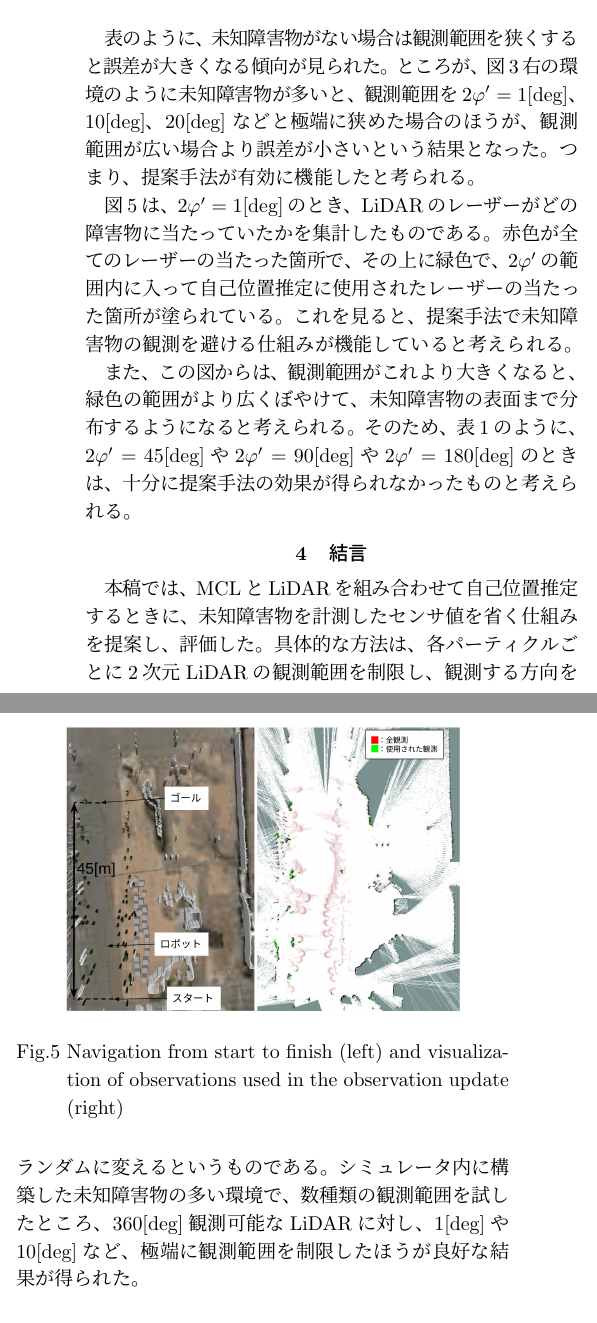
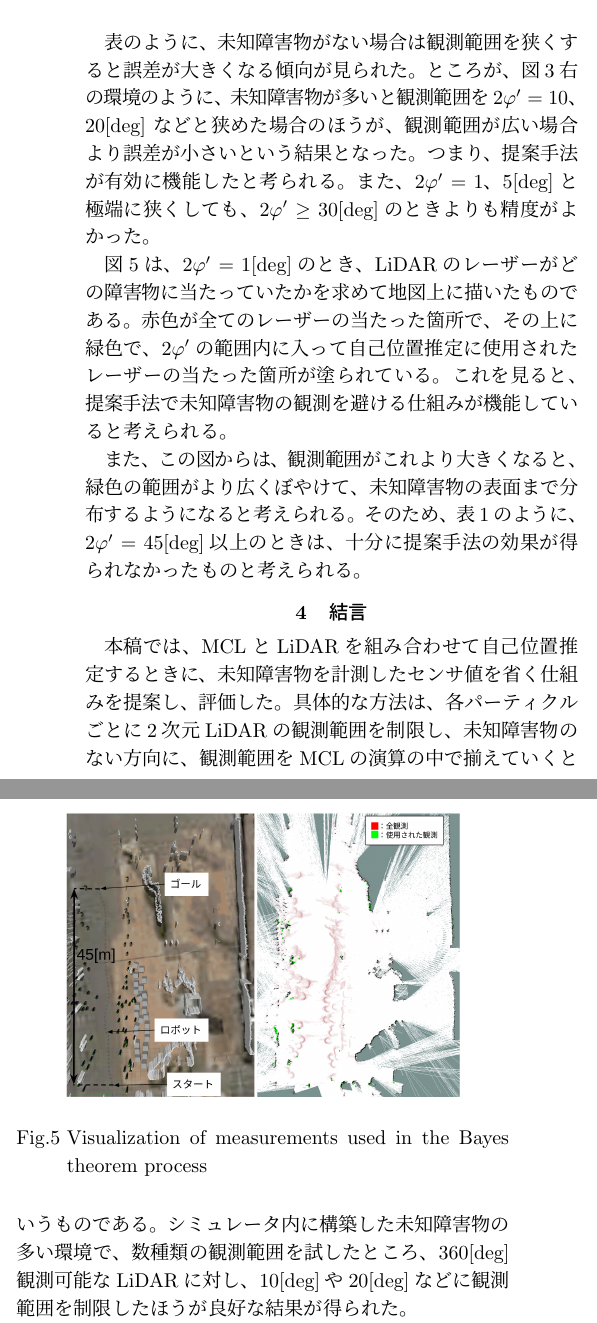
Before and after one commit to uhobeike/robomech2023, a LaTeX document (main.tex): two parts of the columns of page 3 of 3, joined at a grey line, cut so that both start at the same text. Compiled offline with pLaTeX and dvipdfmx.

Commit message:
校正おわり

```diff
--- a/main.tex
+++ b/main.tex
@@ -313,17 +314,20 @@ $\beta$[\%]のパーティクルの観測範囲を
 表のように、未知障害物がない場合は
 観測範囲を狭くすると誤差が大きくなる傾向が
 見られた。ところが、
-図\ref{fig:つくばチャレンジ人混みシミュレータ}右の環境のように
-未知障害物が多いと、
-観測範囲を$2\varphi'=1$[deg]、$10$[deg]、$20$[deg]
-などと極端に狭めた場合のほうが、観測範囲が広い場合より
+図\ref{fig:つくばチャレンジ人混みシミュレータ}右の環境のように、
+未知障害物が多いと
+観測範囲を$2\varphi'=10$、$20$[deg]
+などと狭めた場合のほうが、観測範囲が広い場合より
 誤差が小さいという結果となった。
 つまり、提案手法が有効に機能したと考られる。
+また、$2\varphi'=1$、$5$[deg]と極端に狭くしても、
+$2\varphi' \ge 30$[deg]のときよりも精度がよかった。
 
 
 図\ref{fig:スタートからゴールまでナビゲーション}は、
 $2\varphi'=1$[deg]のとき、
-LiDARのレーザーがどの障害物に当たっていたかを集計したものである。
+LiDARのレーザーがどの障害物に当たっていたかを
+求めて地図上に描いたものである。
 赤色が全てのレーザーの当たった箇所で、
 その上に緑色で、
 $2\varphi'$の範囲内に入って自己位置推定に使用された
@@ -335,7 +339,7 @@ $2\varphi'$の範囲内に入って自己位置推定に使用された
 緑色の範囲がより広くぼやけて、
 未知障害物の表面まで分布するようになると考えられる。
 そのため、表\ref{table:error}のように、
-$2\varphi'=45$[deg]や$2\varphi'=90$[deg]や$2\varphi'=180$[deg]のときは、
+$2\varphi'=45$[deg]以上のときは、
 十分に提案手法の効果が得られなかったものと考えられる。
 
 
@@ -375,7 +379,7 @@ $2\varphi'=45$[deg]や$2\varphi'=90$[deg]や$2\varphi'=180$[deg]のときは、
 \begin{figure}[t]
   \centering
    \includegraphics[width=0.8\linewidth]{fig/particle_1000_observation_1_mcl.png}
-   \caption{Navigation from start to finish (left) and visualization of observations used in the observation update (right)}
+   \caption{Visualization of measurements used in the Bayes theorem process}
    \label{fig:スタートからゴールまでナビゲーション}
 \end{figure}
 
@@ -574,11 +578,12 @@ $2\varphi'=45$[deg]や$2\varphi'=90$[deg]や$2\varphi'=180$[deg]のときは、
 未知障害物を計測したセンサ値を省く仕組みを提案し、
 評価した。具体的な方法は、
 各パーティクルごとに2次元LiDARの観測範囲を制限し、
-観測する方向をランダムに変えるというものである。
+未知障害物のない方向に、観測範囲をMCLの演算の中で
+揃えていくというものである。
 シミュレータ内に構築した未知障害物の多い環境で、
 数種類の観測範囲を試したところ、
-$360$[deg]観測可能なLiDARに対し、$1$[deg]や$10$[deg]など、
-極端に観測範囲を制限したほうが良好な結果が得られた。
+$360$[deg]観測可能なLiDARに対し、$10$[deg]や$20$[deg]などに
+観測範囲を制限したほうが良好な結果が得られた。
 
 
 今後は、観測範囲を制限することで起こる
```
Also changed, not shown: main.tex (19 more changed lines).
